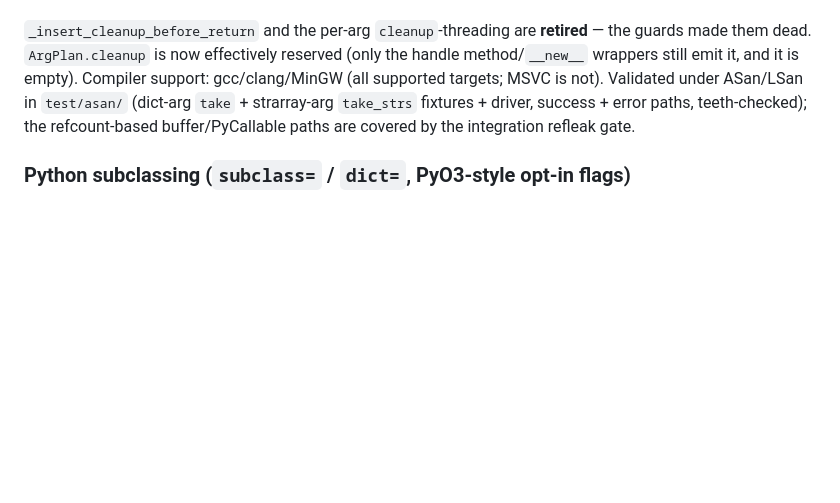
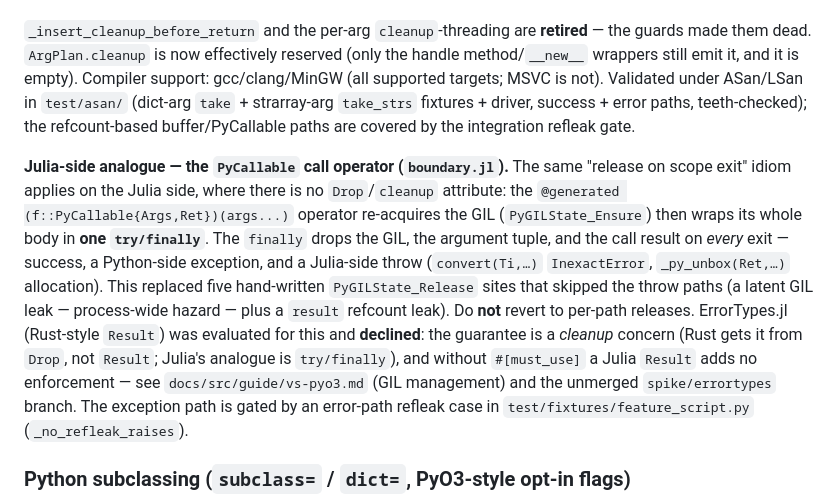
Before and after one commit to el-oso/ParselTongue.jl, a Markdown page: CLAUDE.md, the part around the change. Rendered like a GitHub page; blank space fills up the shorter version.

Commit message:
docs(CLAUDE.md): document PyCallable try/finally cleanup (Julia-side RAII analogue)
Record that the @generated PyCallable call operator uses one try/finally to drop
the GIL + arg tuple + result on every exit (the Julia-side analogue of the C
shim's __attribute__((cleanup)) guards), that per-path releases must not return,
and why ErrorTypes was declined. Points to feature_script.py's _no_refleak_raises
gate and vs-pyo3.md.

Co-Authored-By: Claude Opus 4.8 <noreply@anthropic.com>

```diff
--- a/CLAUDE.md
+++ b/CLAUDE.md
@@ -181,6 +181,21 @@ MSVC is not). Validated under ASan/LSan in `test/asan/` (dict-arg `take` + strar
 fixtures + driver, success + error paths, teeth-checked); the refcount-based buffer/PyCallable
 paths are covered by the integration refleak gate.
 
+**Julia-side analogue — the `PyCallable` call operator (`boundary.jl`).** The same
+"release on scope exit" idiom applies on the Julia side, where there is no `Drop`/`cleanup`
+attribute: the `@generated (f::PyCallable{Args,Ret})(args...)` operator re-acquires the GIL
+(`PyGILState_Ensure`) then wraps its whole body in **one `try/finally`**. The `finally`
+drops the GIL, the argument tuple, and the call result on *every* exit — success, a
+Python-side exception, and a Julia-side throw (`convert(Ti,…)` `InexactError`,
+`_py_unbox(Ret,…)` allocation). This replaced five hand-written `PyGILState_Release` sites
+that skipped the throw paths (a latent GIL leak — process-wide hazard — plus a `result`
+refcount leak). Do **not** revert to per-path releases. ErrorTypes.jl (Rust-style `Result`)
+was evaluated for this and **declined**: the guarantee is a *cleanup* concern (Rust gets it
+from `Drop`, not `Result`; Julia's analogue is `try/finally`), and without `#[must_use]` a
+Julia `Result` adds no enforcement — see `docs/src/guide/vs-pyo3.md` (GIL management) and the
+unmerged `spike/errortypes` branch. The exception path is gated by an error-path refleak
+case in `test/fixtures/feature_script.py` (`_no_refleak_raises`).
+
 ### Python subclassing (`subclass=` / `dict=`, PyO3-style opt-in flags)
 
 `@pyhandle T subclass=true` / `@pymutable T subclass=true` add `Py_TPFLAGS_BASETYPE` and a
```
